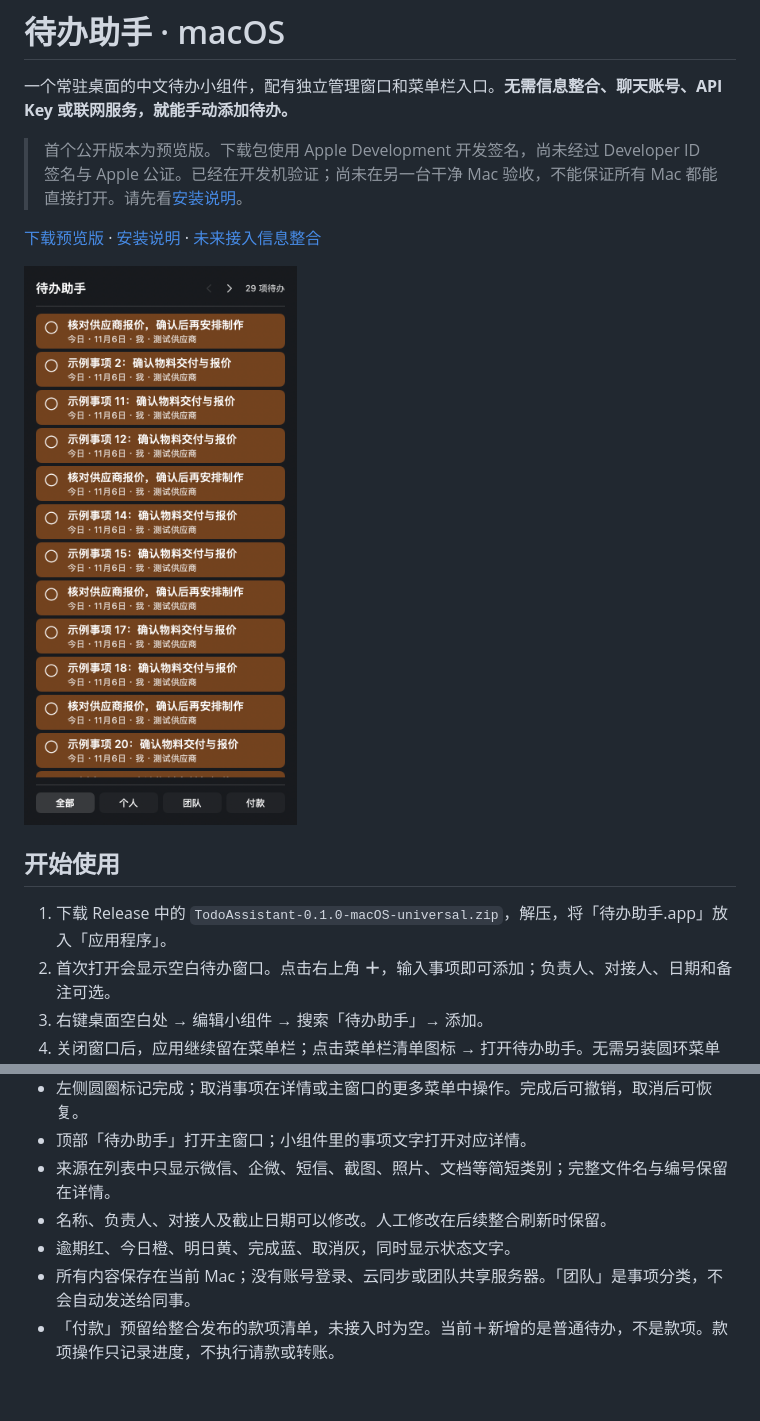
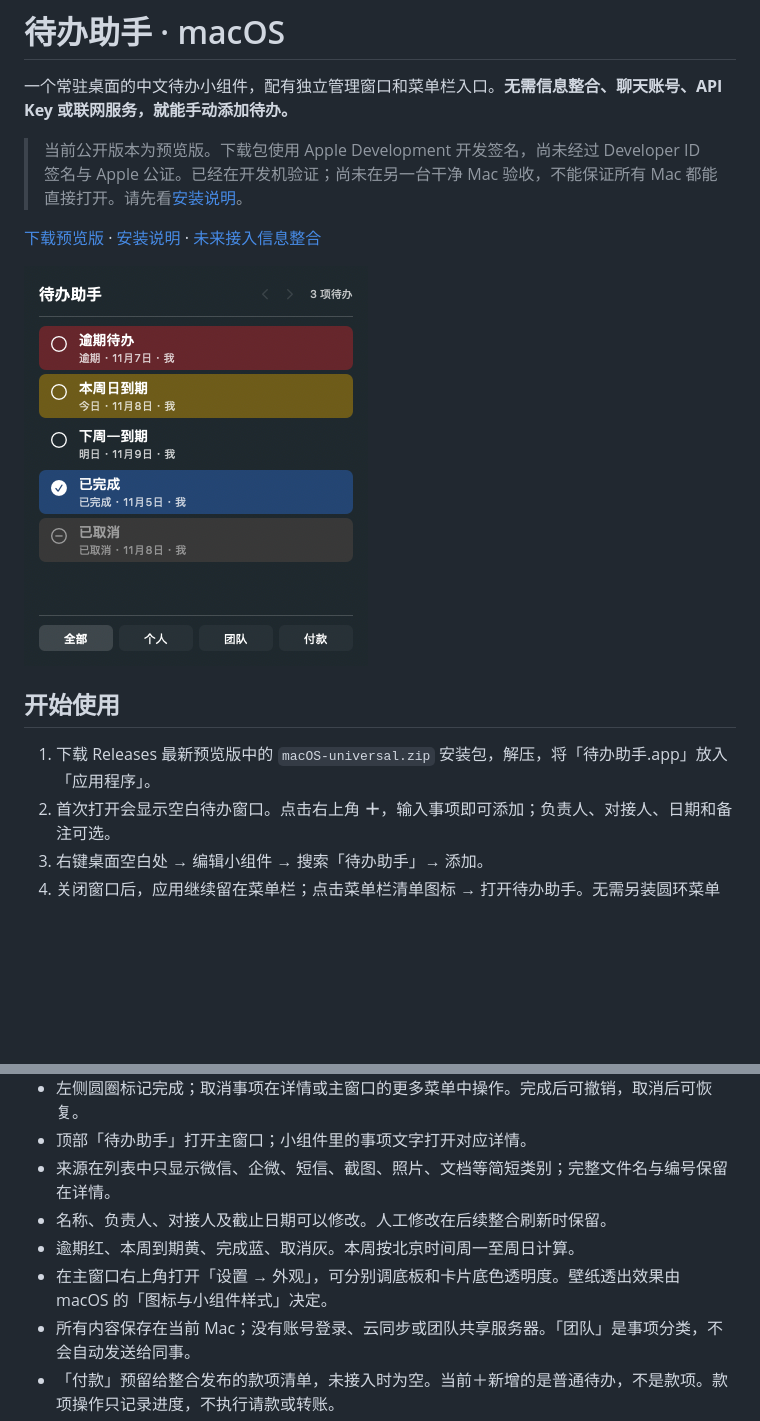
Before and after one commit to quennelwm/todo-assistant, a Markdown page: README.md, 2 parts joined by grey strips. GitHub-like rendering; pictures changed too: docs/preview.png; blank space fills up the shorter version.

```diff
--- a/README.md
+++ b/README.md
@@ -2,7 +2,7 @@
 
 一个常驻桌面的中文待办小组件，配有独立管理窗口和菜单栏入口。**无需信息整合、聊天账号、API Key 或联网服务，就能手动添加待办。**
 
-> 首个公开版本为预览版。下载包使用 Apple Development 开发签名，尚未经过 Developer ID 签名与 Apple 公证。已经在开发机验证；尚未在另一台干净 Mac 验收，不能保证所有 Mac 都能直接打开。请先看[安装说明](docs/INSTALL.md)。
+> 当前公开版本为预览版。下载包使用 Apple Development 开发签名，尚未经过 Developer ID 签名与 Apple 公证。已经在开发机验证；尚未在另一台干净 Mac 验收，不能保证所有 Mac 都能直接打开。请先看[安装说明](docs/INSTALL.md)。
 
 [下载预览版](https://github.com/quennelwm/todo-assistant/releases) · [安装说明](docs/INSTALL.md) · [未来接入信息整合](docs/INTEGRATION.md)
 
@@ -10,7 +10,7 @@
 
 ## 开始使用
 
-1. 下载 Release 中的 `TodoAssistant-0.1.0-macOS-universal.zip`，解压，将「待办助手.app」放入「应用程序」。
+1. 下载 Releases 最新预览版中的 `macOS-universal.zip` 安装包，解压，将「待办助手.app」放入「应用程序」。
 2. 首次打开会显示空白待办窗口。点击右上角 **＋**，输入事项即可添加；负责人、对接人、日期和备注可选。
 3. 右键桌面空白处 → 编辑小组件 → 搜索「待办助手」→ 添加。
 4. 关闭窗口后，应用继续留在菜单栏；点击菜单栏清单图标 → 打开待办助手。无需另装圆环菜单程序。
@@ -23,7 +23,8 @@
 - 顶部「待办助手」打开主窗口；小组件里的事项文字打开对应详情。
 - 来源在列表中只显示微信、企微、短信、截图、照片、文档等简短类别；完整文件名与编号保留在详情。
 - 名称、负责人、对接人及截止日期可以修改。人工修改在后续整合刷新时保留。
-- 逾期红、今日橙、明日黄、完成蓝、取消灰，同时显示状态文字。
+- 逾期红、本周到期黄、完成蓝、取消灰。本周按北京时间周一至周日计算。
+- 在主窗口右上角打开「设置 → 外观」，可分别调底板和卡片底色透明度。壁纸透出效果由 macOS 的「图标与小组件样式」决定。
 - 所有内容保存在当前 Mac；没有账号登录、云同步或团队共享服务器。「团队」是事项分类，不会自动发送给同事。
 - 「付款」预留给整合发布的款项清单，未接入时为空。当前＋新增的是普通待办，不是款项。款项操作只记录进度，不执行请款或转账。
 
```
Also changed, not shown: 9 other files.
